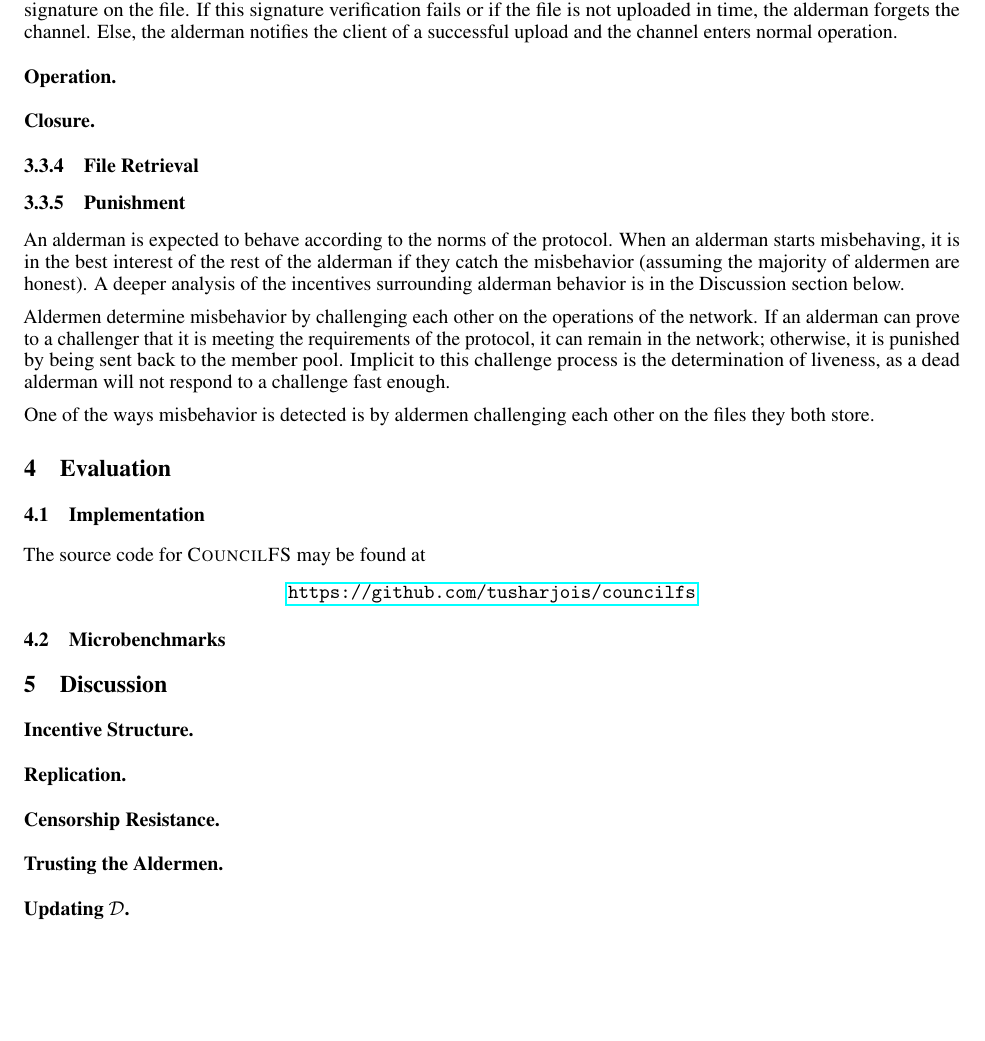
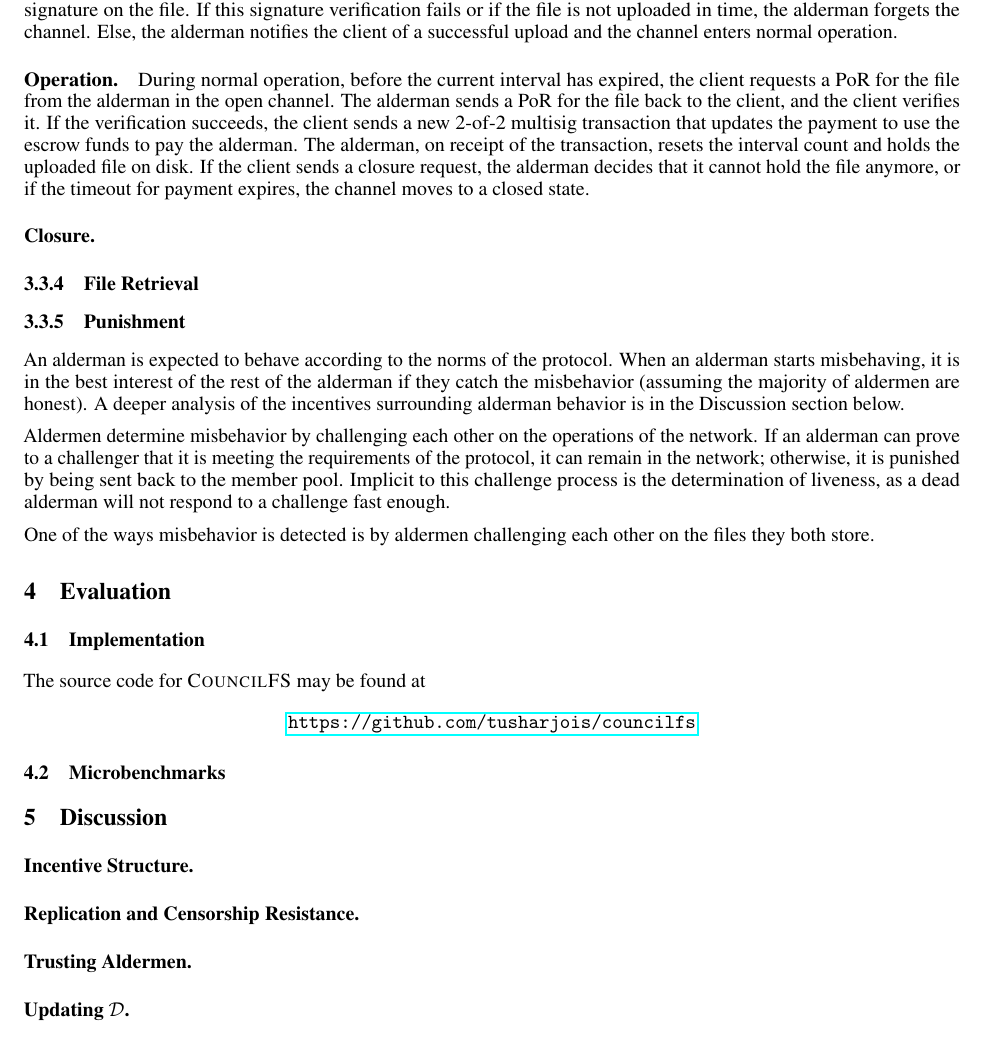
Before and after one commit to tusharjois/councilfs, a LaTeX paper (paper/template.tex): part of page 4 of 5, cut so that both start at the same text, the shorter picture padded with empty space. Compiled offline with pdfLaTeX.

Commit message:
channel operation

```diff
--- a/paper/template.tex
+++ b/paper/template.tex
@@ -223,7 +223,15 @@ the signature on the file. If this signature verification fails or if the file
 is not uploaded in time, the alderman forgets the channel. Else, the alderman
 notifies the client of a successful upload and the channel enters normal operation.
 
-\paragraph{Operation.}
+\paragraph{Operation.} During normal operation, before the current interval has
+expired, the client requests a PoR for the file from the alderman in the open
+channel. The alderman sends a PoR for the file back to the client, and the
+client verifies it. If the verification succeeds, the client sends a new 2-of-2
+multisig transaction that updates the payment to use the escrow funds to pay the
+alderman. The alderman, on receipt of the transaction, resets the interval count
+and holds the uploaded file on disk. If the client sends a closure request, the
+alderman decides that it cannot hold the file anymore, or if the timeout for
+payment expires, the channel moves to a closed state.
 
 \paragraph{Closure.}
 
@@ -263,11 +271,9 @@ The source code for \textsc{CouncilFS} may be found at
 
 \paragraph{Incentive Structure.}
 
-\paragraph{Replication.}
+\paragraph{Replication and Censorship Resistance.}
 
-\paragraph{Censorship Resistance.}
-
-\paragraph{Trusting the Aldermen.}
+\paragraph{Trusting Aldermen.}
 
 \paragraph{Updating $\mathcal{D}$.}
 
```
Also changed, not shown: paper/template.tex (2 more changed lines).
